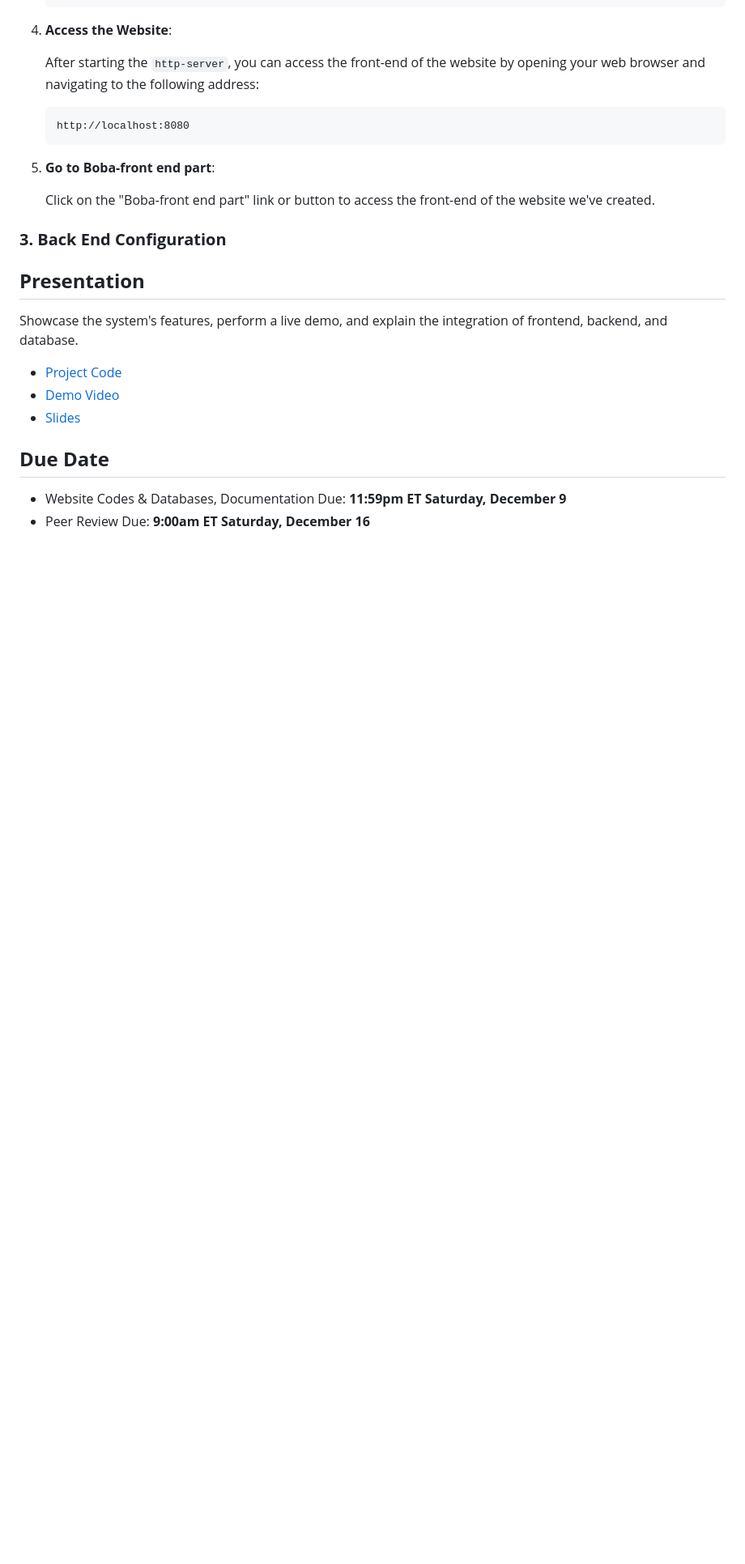
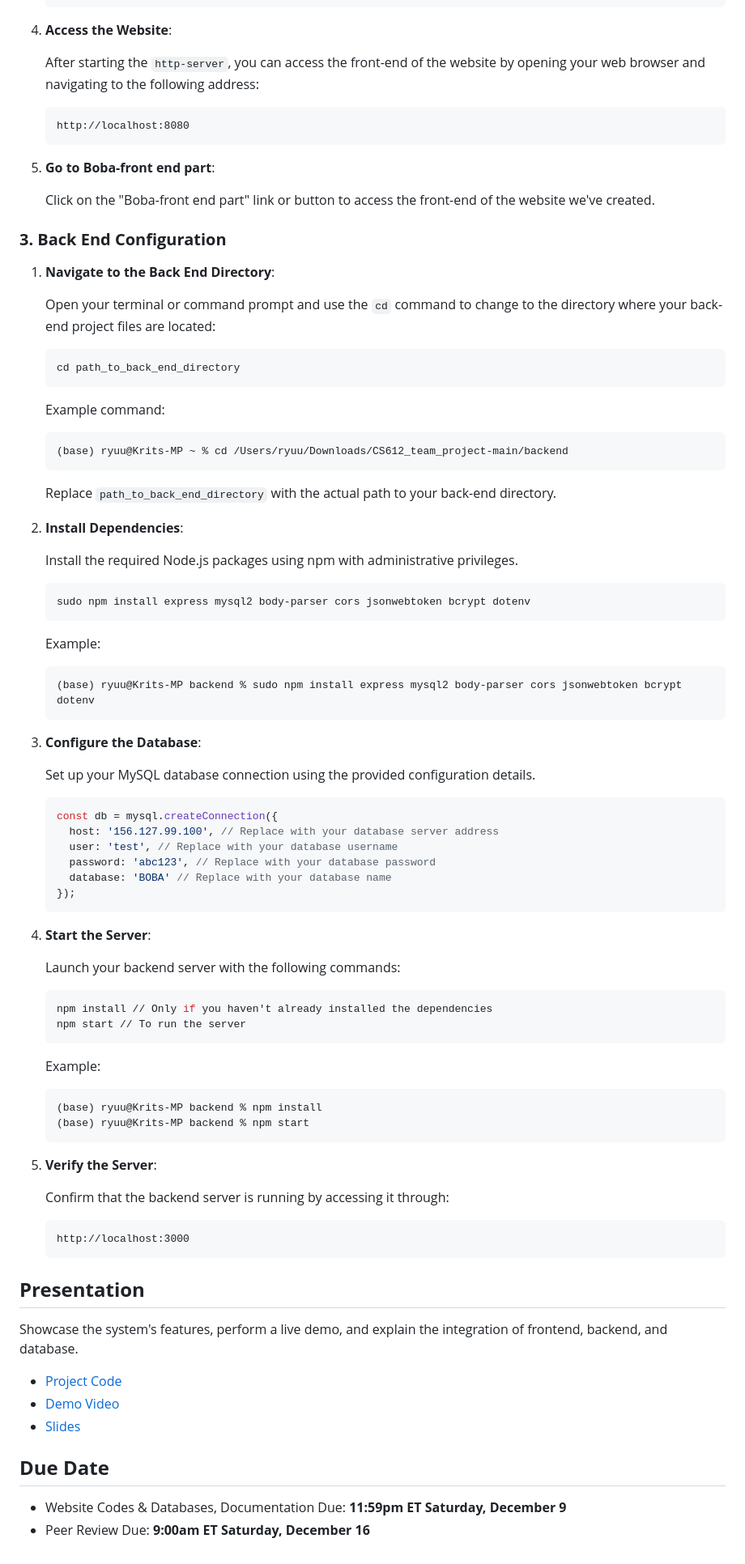
Before and after one commit to kkkkkkkkkk13/CS612_team_project, a Markdown page: README.md, the part around the change. Shown: that part at 81% size. Rendered like a GitHub page; blank space fills up the shorter version.

````diff
--- a/README.md
+++ b/README.md
@@ -138,6 +138,74 @@ Instructions for setting up the project locally, including database configuratio
 
 ### **3. Back End Configuration**
 
+1. **Navigate to the Back End Directory**:
+
+   Open your terminal or command prompt and use the `cd` command to change to the directory where your back-end project files are located:
+
+   ```bash
+   cd path_to_back_end_directory
+   ```
+
+   Example command:
+
+   ```bash
+   (base) ryuu@Krits-MP ~ % cd /Users/ryuu/Downloads/CS612_team_project-main/backend
+   ```
+
+   Replace `path_to_back_end_directory` with the actual path to your back-end directory.
+
+2. **Install Dependencies**:
+
+   Install the required Node.js packages using npm with administrative privileges.
+
+   ```bash
+   sudo npm install express mysql2 body-parser cors jsonwebtoken bcrypt dotenv
+   ```
+
+   Example:
+
+   ```bash
+   (base) ryuu@Krits-MP backend % sudo npm install express mysql2 body-parser cors jsonwebtoken bcrypt dotenv
+   ```
+
+3. **Configure the Database**:
+
+   Set up your MySQL database connection using the provided configuration details.
+
+   ```javascript
+   const db = mysql.createConnection({
+     host: '156.127.99.100', // Replace with your database server address
+     user: 'test', // Replace with your database username
+     password: 'abc123', // Replace with your database password
+     database: 'BOBA' // Replace with your database name
+   });
+   ```
+4. **Start the Server**:
+
+   Launch your backend server with the following commands:
+
+   ```bash
+   npm install // Only if you haven't already installed the dependencies
+   npm start // To run the server
+   ```
+
+   Example:
+
+   ```bash
+   (base) ryuu@Krits-MP backend % npm install
+   (base) ryuu@Krits-MP backend % npm start
+   ```
+
+5. **Verify the Server**:
+
+   Confirm that the backend server is running by accessing it through:
+
+   ```
+   http://localhost:3000
+   ```
+
+
+
 ## **Presentation**
 Showcase the system's features, perform a live demo, and explain the integration of frontend, backend, and database.
 - [Project Code](https://github.com/lialazyoaf/CS612_team_project)
````
